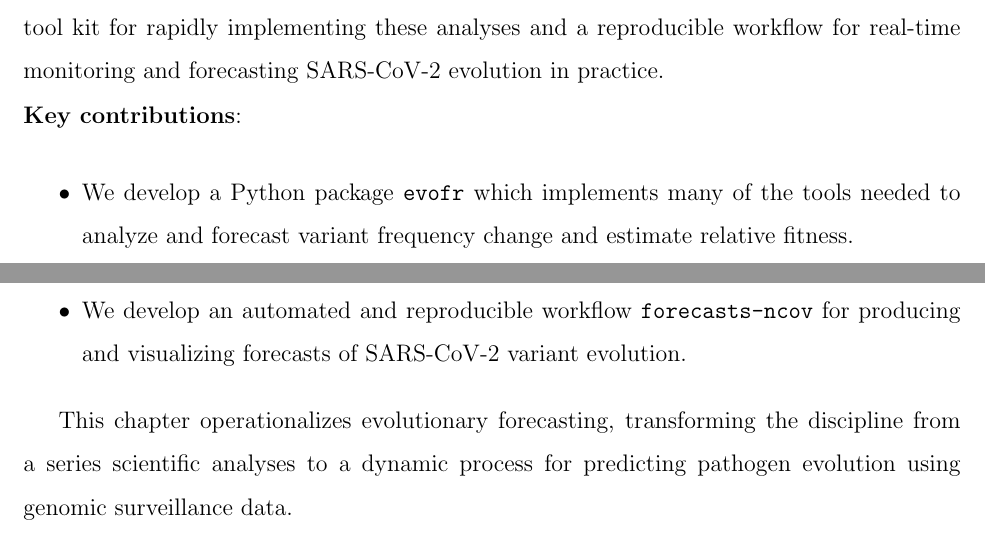
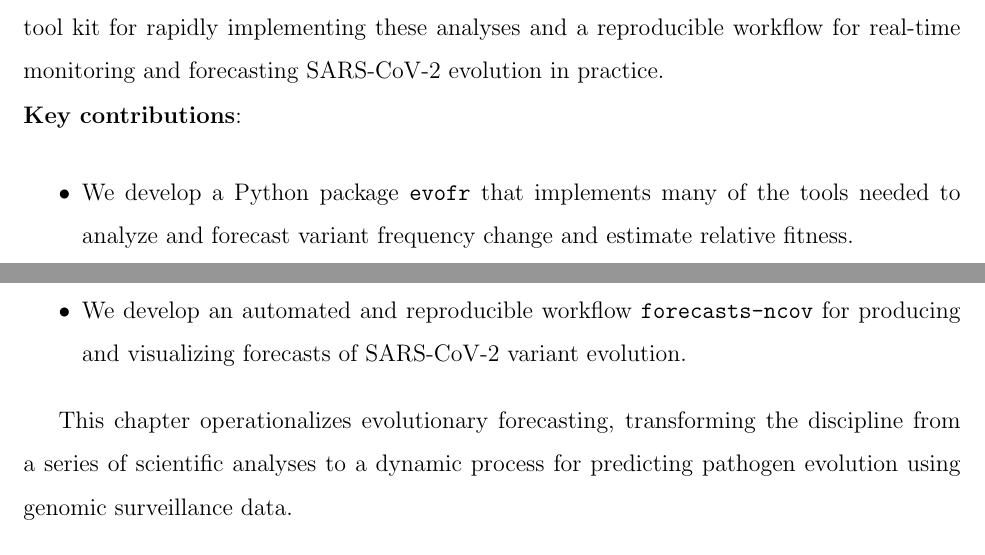
Before and after one commit to marlinfiggins/dissertation, a LaTeX thesis (dissertation/dissertation_Figgins.tex, which reads dissertation/chapters/introduction/introduction.tex): two parts of pages 33 and 34 of 211, joined at a grey line, cut so that both start at the same text. Compiled offline with pdfLaTeX.

Commit message:
Introduction edits

```diff
--- a/dissertation/chapters/introduction/introduction.tex
+++ b/dissertation/chapters/introduction/introduction.tex
@@ -554,11 +554,11 @@ The software tools \evofr\ and \forecastsNcov\ move evolutionary forecasts from
 
 \noindent\textbf{Key contributions}:
 \begin{itemize}
-  \item We develop a Python package \evofr\ which implements many of the tools needed to analyze and forecast variant frequency change and estimate relative fitness.
+  \item We develop a Python package \evofr\ that implements many of the tools needed to analyze and forecast variant frequency change and estimate relative fitness.
   \item We develop an automated and reproducible workflow \forecastsNcov\ for producing and visualizing forecasts of SARS-CoV-2 variant evolution.
 \end{itemize}
 
-This chapter operationalizes evolutionary forecasting, transforming the discipline from a series scientific analyses to a dynamic process for predicting pathogen evolution using genomic surveillance data.
+This chapter operationalizes evolutionary forecasting, transforming the discipline from a series of scientific analyses to a dynamic process for predicting pathogen evolution using genomic surveillance data.
 
 \paragraph{Chapter 7: Conclusions and Future Work}
 
```
